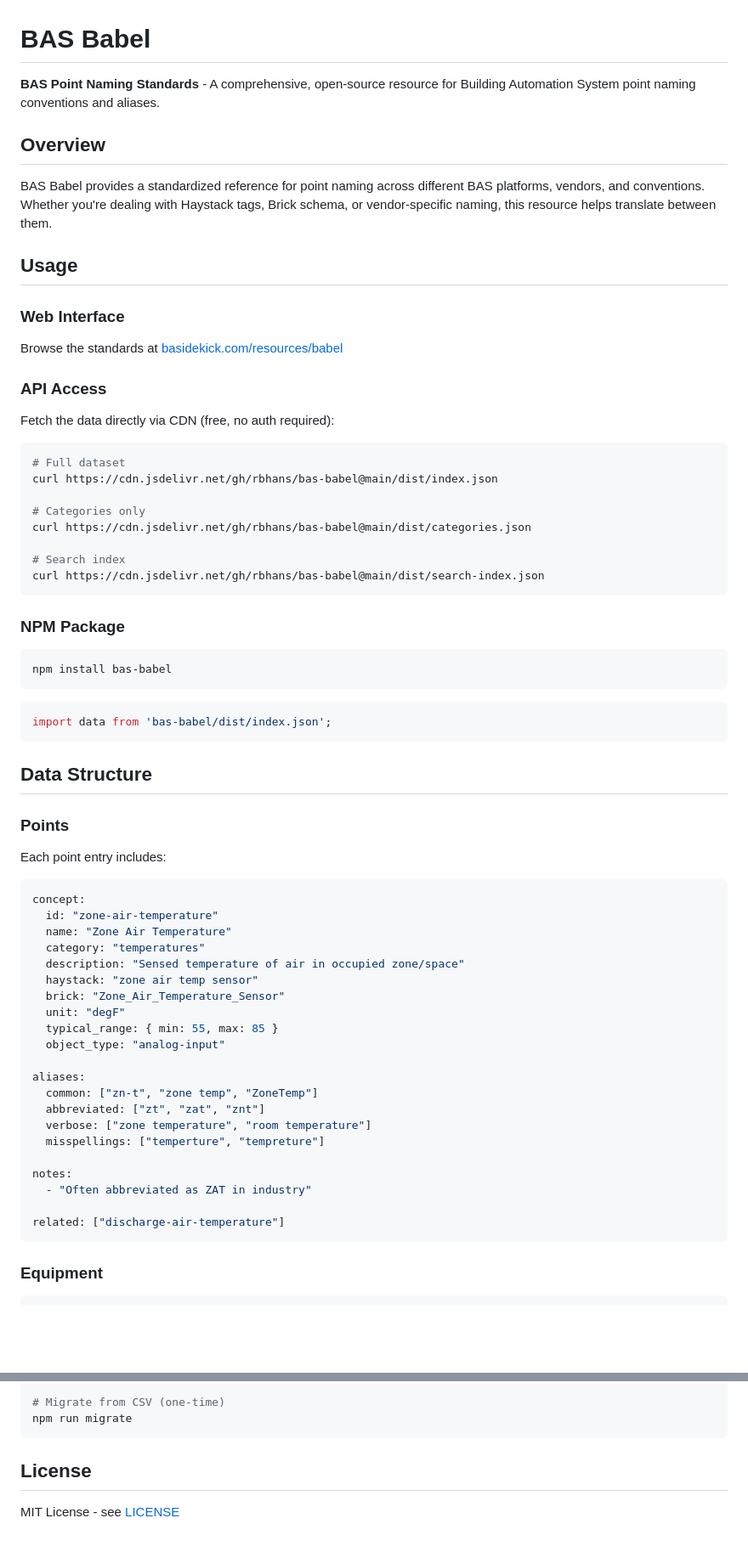
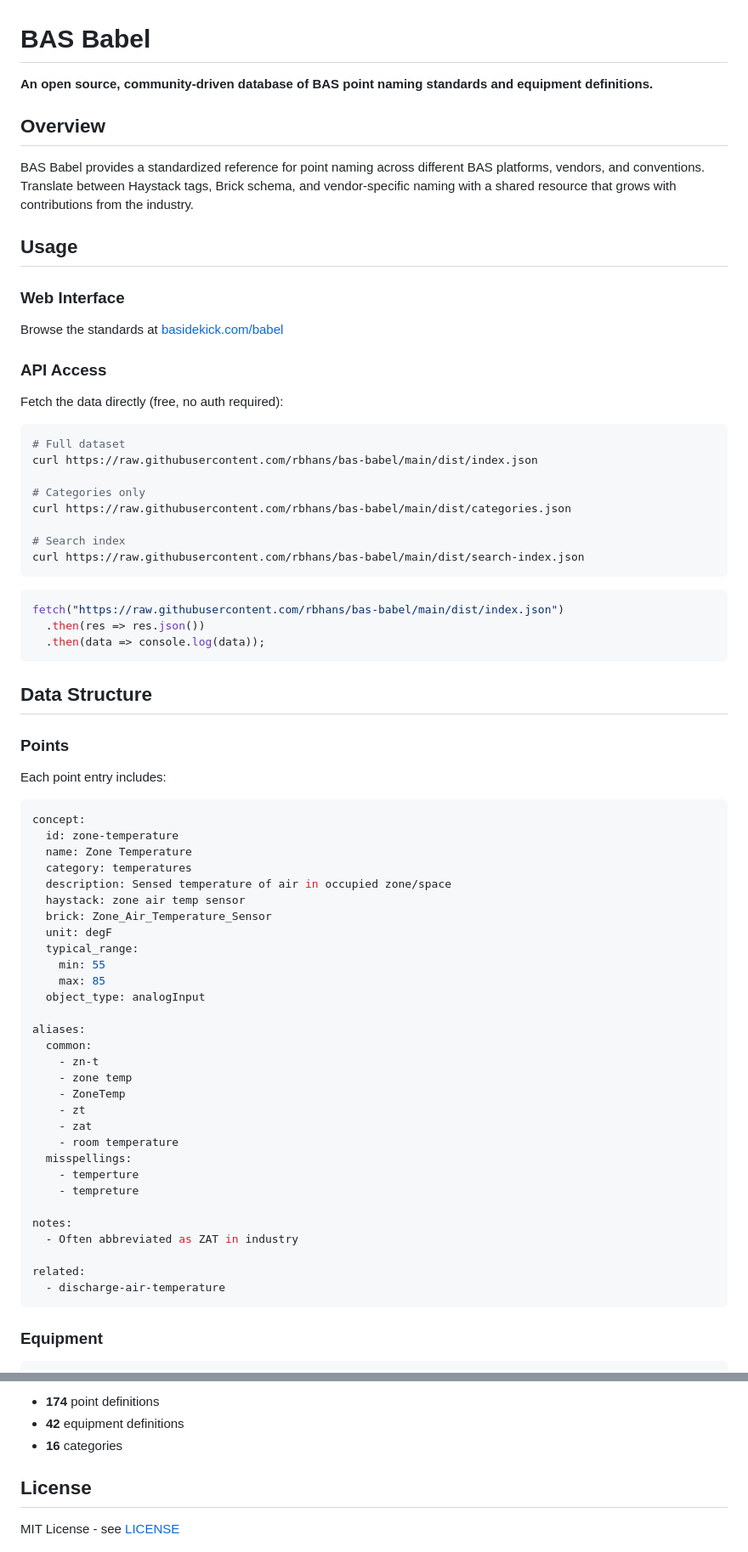
Before and after one commit to rbhans/bas-atlas, a Markdown page: README.md, 2 parts joined by grey strips. Shown at 85% size. Rendered like a GitHub page; blank space fills up the shorter version.

````diff
--- a/README.md
+++ b/README.md
@@ -1,40 +1,36 @@
 # BAS Babel
 
-**BAS Point Naming Standards** - A comprehensive, open-source resource for Building Automation System point naming conventions and aliases.
+**An open source, community-driven database of BAS point naming standards and equipment definitions.**
 
 ## Overview
 
-BAS Babel provides a standardized reference for point naming across different BAS platforms, vendors, and conventions. Whether you're dealing with Haystack tags, Brick schema, or vendor-specific naming, this resource helps translate between them.
+BAS Babel provides a standardized reference for point naming across different BAS platforms, vendors, and conventions. Translate between Haystack tags, Brick schema, and vendor-specific naming with a shared resource that grows with contributions from the industry.
 
 ## Usage
 
 ### Web Interface
 
-Browse the standards at [basidekick.com/resources/babel](https://basidekick.com/resources/babel)
+Browse the standards at [basidekick.com/babel](https://basidekick.com/babel)
 
 ### API Access
 
-Fetch the data directly via CDN (free, no auth required):
+Fetch the data directly (free, no auth required):
 
 ```bash
 # Full dataset
-curl https://cdn.jsdelivr.net/gh/rbhans/bas-babel@main/dist/index.json
+curl https://raw.githubusercontent.com/rbhans/bas-babel/main/dist/index.json
 
 # Categories only
-curl https://cdn.jsdelivr.net/gh/rbhans/bas-babel@main/dist/categories.json
+curl https://raw.githubusercontent.com/rbhans/bas-babel/main/dist/categories.json
 
 # Search index
-curl https://cdn.jsdelivr.net/gh/rbhans/bas-babel@main/dist/search-index.json
-```
-
-### NPM Package
-
-```bash
-npm install bas-babel
+curl https://raw.githubusercontent.com/rbhans/bas-babel/main/dist/search-index.json
 ```
 
 ```javascript
-import data from 'bas-babel/dist/index.json';
+fetch("https://raw.githubusercontent.com/rbhans/bas-babel/main/dist/index.json")
+  .then(res => res.json())
+  .then(data => console.log(data));
 ```
 
 ## Data Structure
@@ -45,26 +41,35 @@ Each point entry includes:
 
 ```yaml
 concept:
-  id: "zone-air-temperature"
-  name: "Zone Air Temperature"
-  category: "temperatures"
-  description: "Sensed temperature of air in occupied zone/space"
-  haystack: "zone air temp sensor"
-  brick: "Zone_Air_Temperature_Sensor"
-  unit: "degF"
-  typical_range: { min: 55, max: 85 }
-  object_type: "analog-input"
+  id: zone-temperature
+  name: Zone Temperature
+  category: temperatures
+  description: Sensed temperature of air in occupied zone/space
+  haystack: zone air temp sensor
+  brick: Zone_Air_Temperature_Sensor
+  unit: degF
+  typical_range:
+    min: 55
+    max: 85
+  object_type: analogInput
 
 aliases:
-  common: ["zn-t", "zone temp", "ZoneTemp"]
-  abbreviated: ["zt", "zat", "znt"]
-  verbose: ["zone temperature", "room temperature"]
-  misspellings: ["temperture", "tempreture"]
+  common:
+    - zn-t
+    - zone temp
+    - ZoneTemp
+    - zt
+    - zat
+    - room temperature
+  misspellings:
+    - temperture
+    - tempreture
 
 notes:
-  - "Often abbreviated as ZAT in industry"
+  - Often abbreviated as ZAT in industry
 
-related: ["discharge-air-temperature"]
+related:
+  - discharge-air-temperature
 ```
 
 ### Equipment
@@ -149,7 +153,7 @@ npm run validate
 
-# Migrate from CSV (one-time)
-npm run migrate
-```
+- **174** point definitions
+- **42** equipment definitions
+- **16** categories
 
 ## License
 
````
Also changed, not shown: other parts of README.md (+37 -38 lines).
